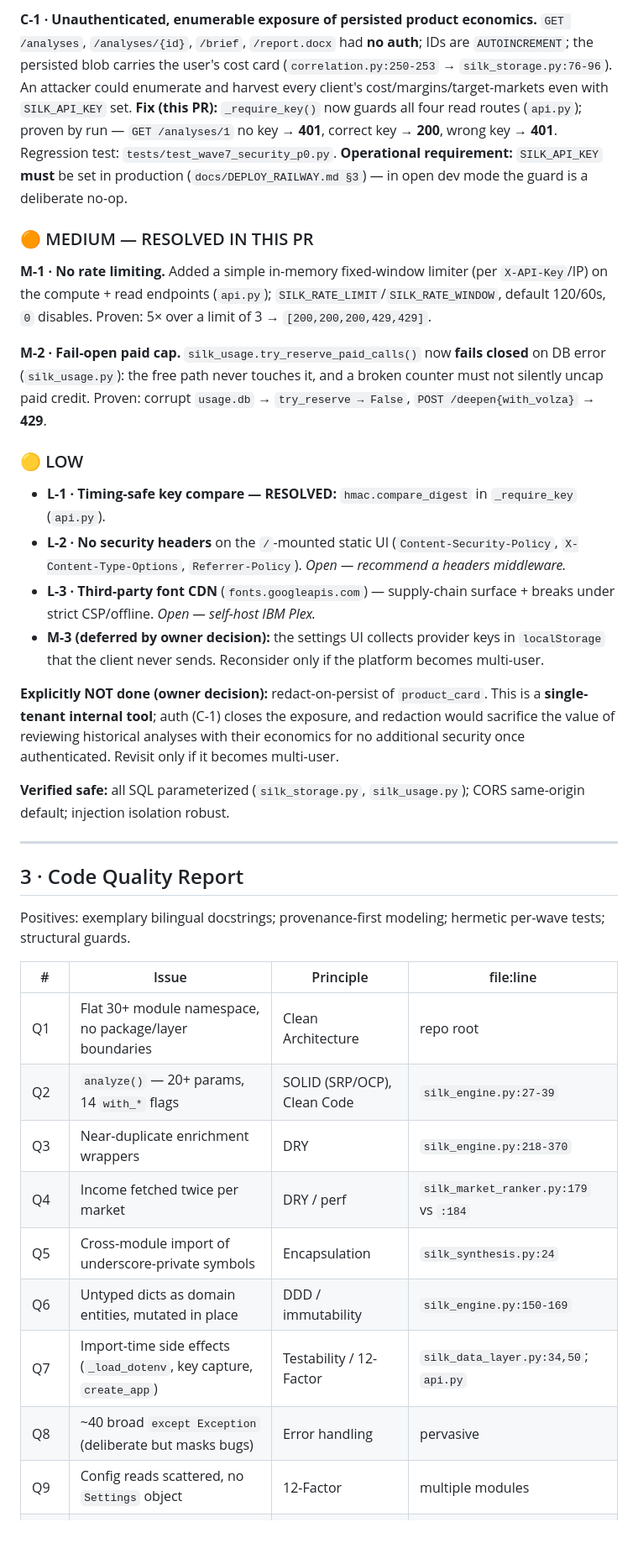
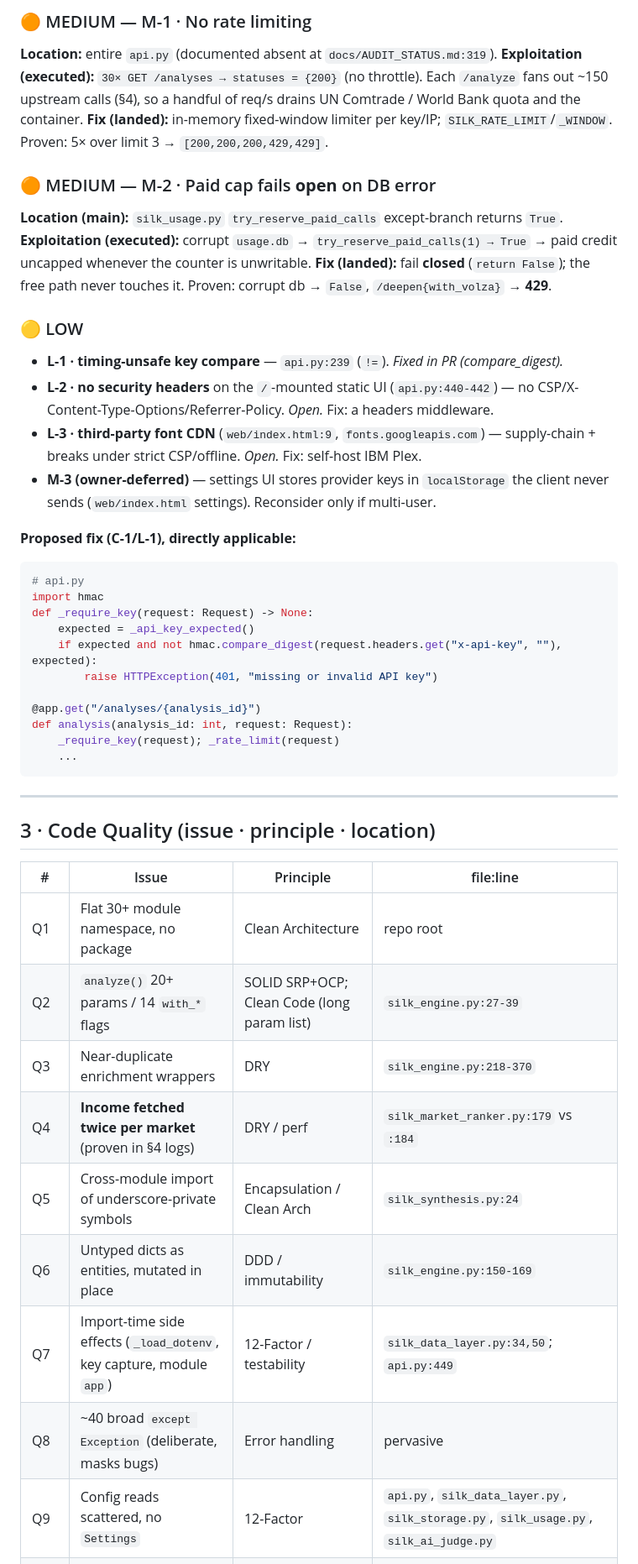
Before and after one commit to hdadysnd2-wq/Silk-market-intelligence-, a Markdown page: docs/PROJECT_REPORT.md, the part around one of its changes. Shown at 84% size. Drawn GitHub-style; blank space fills up the shorter version.

````diff
--- a/docs/PROJECT_REPORT.md
+++ b/docs/PROJECT_REPORT.md
@@ -36,41 +52,50 @@
 
-**C-1 · Unauthenticated, enumerable exposure of persisted product economics.** `GET /analyses`, `/analyses/{id}`, `/brief`, `/report.docx` had **no auth**; IDs are `AUTOINCREMENT`; the persisted blob carries the user's cost card (`correlation.py:250-253` → `silk_storage.py:76-96`). An attacker could enumerate and harvest every client's cost/margins/target-markets even with `SILK_API_KEY` set.
-**Fix (this PR):** `_require_key()` now guards all four read routes (`api.py`); proven by run — `GET /analyses/1` no key → **401**, correct key → **200**, wrong key → **401**. Regression test: `tests/test_wave7_security_p0.py`. **Operational requirement:** `SILK_API_KEY` **must** be set in production (`docs/DEPLOY_RAILWAY.md §3`) — in open dev mode the guard is a deliberate no-op.
+### 🟠 MEDIUM — M-1 · No rate limiting
+**Location:** entire `api.py` (documented absent at `docs/AUDIT_STATUS.md:319`).
+**Exploitation (executed):** `30× GET /analyses → statuses = {200}` (no throttle). Each `/analyze` fans out ~150 upstream calls (§4), so a handful of req/s drains UN Comtrade / World Bank quota and the container.
+**Fix (landed):** in-memory fixed-window limiter per key/IP; `SILK_RATE_LIMIT`/`_WINDOW`. Proven: 5× over limit 3 → `[200,200,200,429,429]`.
 
-### 🟠 MEDIUM — RESOLVED IN THIS PR
-
-**M-1 · No rate limiting.** Added a simple in-memory fixed-window limiter (per `X-API-Key`/IP) on the compute + read endpoints (`api.py`); `SILK_RATE_LIMIT`/`SILK_RATE_WINDOW`, default 120/60s, `0` disables. Proven: 5× over a limit of 3 → `[200,200,200,429,429]`.
-
-**M-2 · Fail-open paid cap.** `silk_usage.try_reserve_paid_calls()` now **fails closed** on DB error (`silk_usage.py`): the free path never touches it, and a broken counter must not silently uncap paid credit. Proven: corrupt `usage.db` → `try_reserve → False`, `POST /deepen{with_volza}` → **429**.
+### 🟠 MEDIUM — M-2 · Paid cap fails **open** on DB error
+**Location (main):** `silk_usage.py` `try_reserve_paid_calls` except-branch returns `True`.
+**Exploitation (executed):** corrupt `usage.db` → `try_reserve_paid_calls(1) → True` → paid credit uncapped whenever the counter is unwritable.
+**Fix (landed):** fail **closed** (`return False`); the free path never touches it. Proven: corrupt db → `False`, `/deepen{with_volza}` → **429**.
 
 ### 🟡 LOW
+- **L-1 · timing-unsafe key compare** — `api.py:239` (`!=`). *Fixed in PR (compare_digest).*
+- **L-2 · no security headers** on the `/`-mounted static UI (`api.py:440-442`) — no CSP/X-Content-Type-Options/Referrer-Policy. *Open.* Fix: a headers middleware.
+- **L-3 · third-party font CDN** (`web/index.html:9`, `fonts.googleapis.com`) — supply-chain + breaks under strict CSP/offline. *Open.* Fix: self-host IBM Plex.
+- **M-3 (owner-deferred)** — settings UI stores provider keys in `localStorage` the client never sends (`web/index.html` settings). Reconsider only if multi-user.
 
-- **L-1 · Timing-safe key compare — RESOLVED:** `hmac.compare_digest` in `_require_key` (`api.py`).
-- **L-2 · No security headers** on the `/`-mounted static UI (`Content-Security-Policy`, `X-Content-Type-Options`, `Referrer-Policy`). *Open — recommend a headers middleware.*
-- **L-3 · Third-party font CDN** (`fonts.googleapis.com`) — supply-chain surface + breaks under strict CSP/offline. *Open — self-host IBM Plex.*
-- **M-3 (deferred by owner decision):** the settings UI collects provider keys in `localStorage` that the client never sends. Reconsider only if the platform becomes multi-user.
+**Proposed fix (C-1/L-1), directly applicable:**
+```python
+# api.py
+import hmac
+def _require_key(request: Request) -> None:
+    expected = _api_key_expected()
+    if expected and not hmac.compare_digest(request.headers.get("x-api-key", ""), expected):
+        raise HTTPException(401, "missing or invalid API key")
 
-**Explicitly NOT done (owner decision):** redact-on-persist of `product_card`. This is a **single-tenant internal tool**; auth (C-1) closes the exposure, and redaction would sacrifice the value of reviewing historical analyses with their economics for no additional security once authenticated. Revisit only if it becomes multi-user.
-
-**Verified safe:** all SQL parameterized (`silk_storage.py`, `silk_usage.py`); CORS same-origin default; injection isolation robust.
+@app.get("/analyses/{analysis_id}")
+def analysis(analysis_id: int, request: Request):
+    _require_key(request); _rate_limit(request)
+    ...
+```
 
 ---
 
-## 3 · Code Quality Report
-
-Positives: exemplary bilingual docstrings; provenance-first modeling; hermetic per-wave tests; structural guards.
+## 3 · Code Quality (issue · principle · location)
 
 | # | Issue | Principle | file:line |
 |---|---|---|---|
-| Q1 | Flat 30+ module namespace, no package/layer boundaries | Clean Architecture | repo root |
-| Q2 | `analyze()` — 20+ params, 14 `with_*` flags | SOLID (SRP/OCP), Clean Code | `silk_engine.py:27-39` |
+| Q1 | Flat 30+ module namespace, no package | Clean Architecture | repo root |
+| Q2 | `analyze()` 20+ params / 14 `with_*` flags | SOLID SRP+OCP; Clean Code (long param list) | `silk_engine.py:27-39` |
 | Q3 | Near-duplicate enrichment wrappers | DRY | `silk_engine.py:218-370` |
-| Q4 | Income fetched twice per market | DRY / perf | `silk_market_ranker.py:179` vs `:184` |
-| Q5 | Cross-module import of underscore-private symbols | Encapsulation | `silk_synthesis.py:24` |
-| Q6 | Untyped dicts as domain entities, mutated in place | DDD / immutability | `silk_engine.py:150-169` |
-| Q7 | Import-time side effects (`_load_dotenv`, key capture, `create_app`) | Testability / 12-Factor | `silk_data_layer.py:34,50`; `api.py` |
-| Q8 | ~40 broad `except Exception` (deliberate but masks bugs) | Error handling | pervasive |
-| Q9 | Config reads scattered, no `Settings` object | 12-Factor | multiple modules |
+| Q4 | **Income fetched twice per market** (proven in §4 logs) | DRY / perf | `silk_market_ranker.py:179` vs `:184` |
+| Q5 | Cross-module import of underscore-private symbols | Encapsulation / Clean Arch | `silk_synthesis.py:24` |
+| Q6 | Untyped dicts as entities, mutated in place | DDD / immutability | `silk_engine.py:150-169` |
+| Q7 | Import-time side effects (`_load_dotenv`, key capture, module `app`) | 12-Factor / testability | `silk_data_layer.py:34,50`; `api.py:449` |
+| Q8 | ~40 broad `except Exception` (deliberate, masks bugs) | Error handling | pervasive |
+| Q9 | Config reads scattered, no `Settings` | 12-Factor | `api.py`, `silk_data_layer.py`, `silk_storage.py`, `silk_usage.py`, `silk_ai_judge.py` |
 | Q10 | 700-line single-file UI (self-contained by house rule) | Separation of concerns | `web/index.html` |
 | Q11 | No linter / type-checker / coverage gate | Tooling | CLAUDE.md |
 
````
Also changed, not shown: other parts of docs/PROJECT_REPORT.md (+114 -67 lines).
